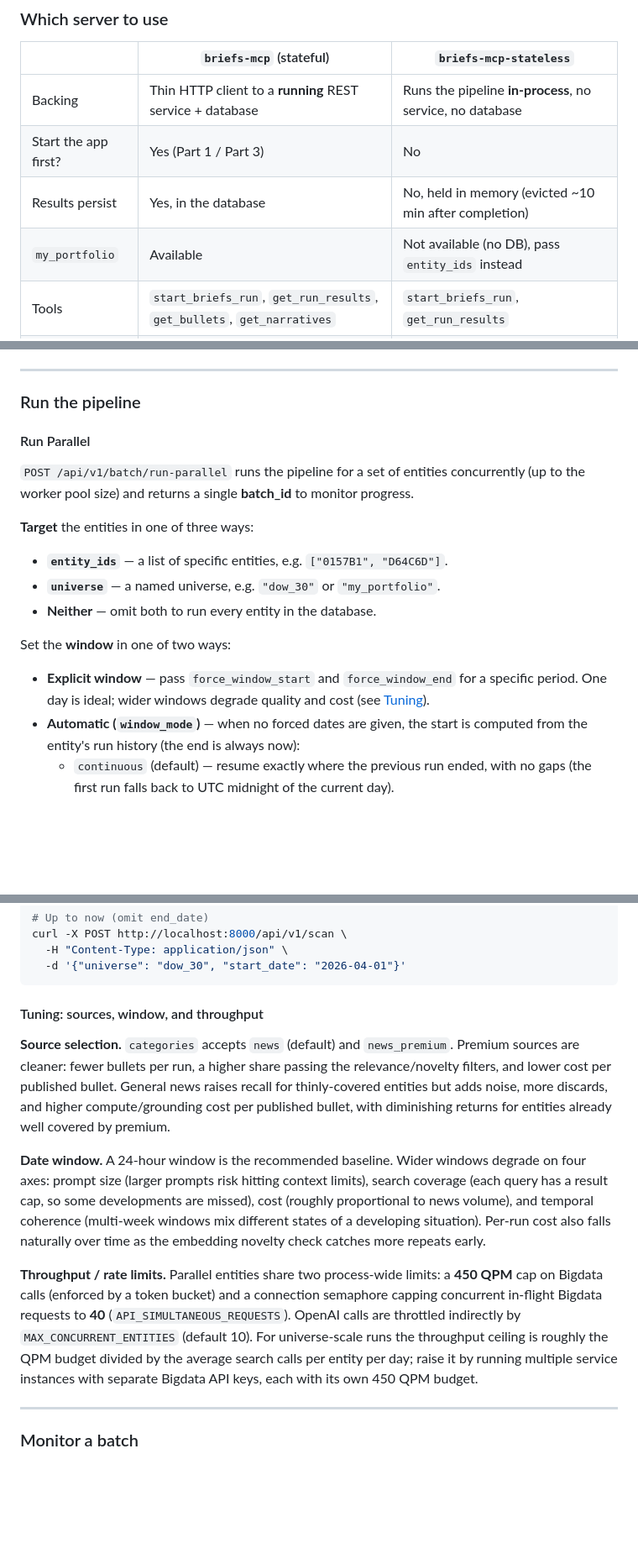
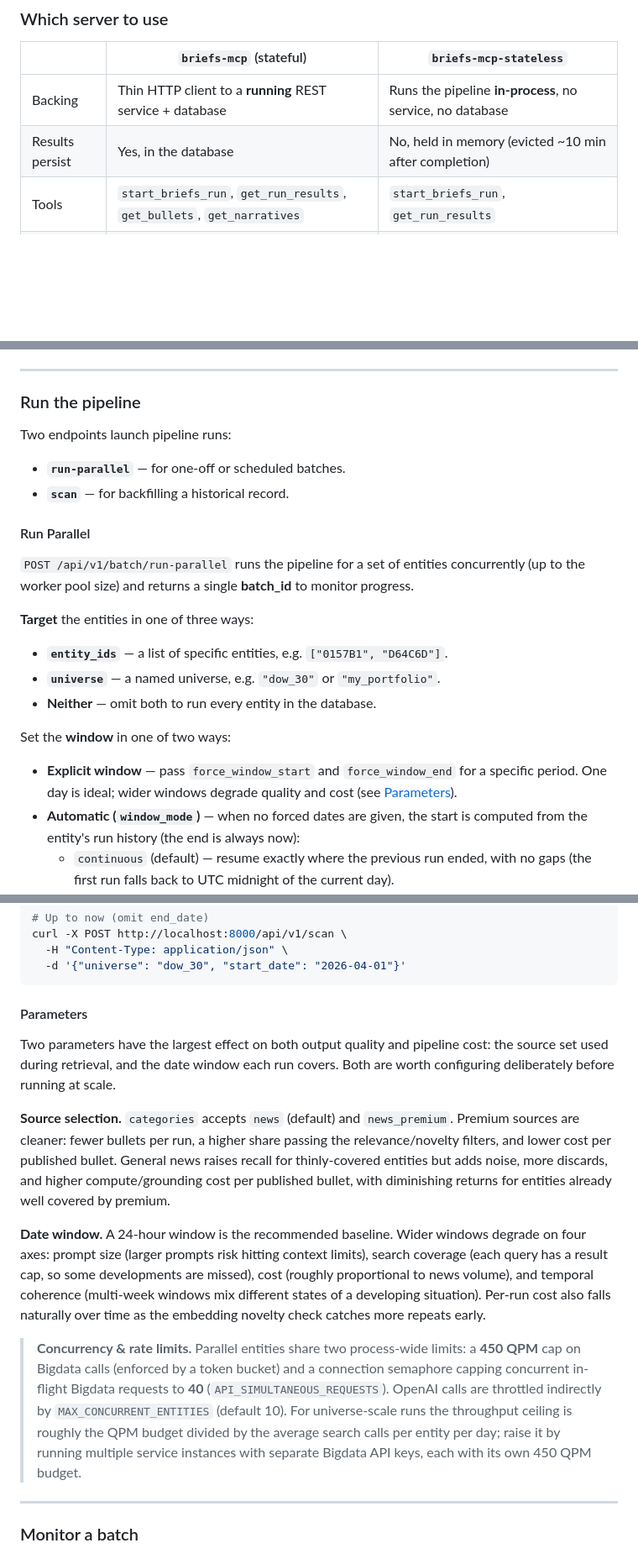
Before and after one commit to Bigdata-com/bigdata-briefs-v2, a Markdown page: README.md, 3 parts joined by grey strips. Shown at 84% size. GitHub-like rendering; blank space fills up the shorter version.

Commit message:
docs(readme): tidy MCP/API sections to match the pipeline docs
- Run the pipeline: lead with the two endpoints (run-parallel, scan),
  matching the docs phrasing.
- Rename the tuning block to "Parameters" (Source selection + Date
  window) and move the concurrency/rate-limit note into its own callout.
- Trim the MCP comparison table (drop "Start the app first?" and the
  my_portfolio row) and the start_briefs_run args (drop ranking_metric
  and categories); drop the "stateful also accepts my_portfolio" note,
  since MCP has no portfolio tool.

Co-Authored-By: Claude Opus 4.8 (1M context) <noreply@anthropic.com>

````diff
--- a/README.md
+++ b/README.md
@@ -211,9 +211,7 @@ A typical exchange: the user asks *"brief me on Apple and Microsoft for yesterda
 | | `briefs-mcp` (stateful) | `briefs-mcp-stateless` |
 |---|---|---|
 | Backing | Thin HTTP client to a **running** REST service + database | Runs the pipeline **in-process**, no service, no database |
-| Start the app first? | Yes (Part 1 / Part 3) | No |
 | Results persist | Yes, in the database | No, held in memory (evicted ~10 min after completion) |
-| `my_portfolio` | Available | Not available (no DB), pass `entity_ids` instead |
 | Tools | `start_briefs_run`, `get_run_results`, `get_bullets`, `get_narratives` | `start_briefs_run`, `get_run_results` |
 | Best for | A shared/long-lived deployment you also browse in the web app | A self-contained, single-user setup with nothing else to run |
 
@@ -330,6 +326,11 @@ All endpoints live under **`http://localhost:8000/api/v1/`**.
 
 ### Run the pipeline
 
+Two endpoints launch pipeline runs:
+
+- **`run-parallel`** — for one-off or scheduled batches.
+- **`scan`** — for backfilling a historical record.
+
 #### Run Parallel
 
 `POST /api/v1/batch/run-parallel` runs the pipeline for a set of entities concurrently (up to the worker pool size) and returns a single **batch_id** to monitor progress.
@@ -342,7 +343,7 @@ All endpoints live under **`http://localhost:8000/api/v1/`**.
 
 Set the **window** in one of two ways:
 
-- **Explicit window** — pass `force_window_start` and `force_window_end` for a specific period. One day is ideal; wider windows degrade quality and cost (see [Tuning](#tuning-sources-window-and-throughput)).
+- **Explicit window** — pass `force_window_start` and `force_window_end` for a specific period. One day is ideal; wider windows degrade quality and cost (see [Parameters](#parameters)).
 - **Automatic (`window_mode`)** — when no forced dates are given, the start is computed from the entity's run history (the end is always now):
   - `continuous` (default) — resume exactly where the previous run ended, with no gaps (the first run falls back to UTC midnight of the current day).
   - `update` — cover the trailing 24 hours (72 on Mondays, UTC), resuming from the previous run with no overlap. Self-initializing and ideal for daily monitoring.
@@ -426,13 +427,15 @@ curl -X POST http://localhost:8000/api/v1/scan \
   -d '{"universe": "dow_30", "start_date": "2026-04-01"}'
 ```
 
-#### Tuning: sources, window, and throughput
+#### Parameters
+
+Two parameters have the largest effect on both output quality and pipeline cost: the source set used during retrieval, and the date window each run covers. Both are worth configuring deliberately before running at scale.
 
 **Source selection.** `categories` accepts `news` (default) and `news_premium`. Premium sources are cleaner: fewer bullets per run, a higher share passing the relevance/novelty filters, and lower cost per published bullet. General news raises recall for thinly-covered entities but adds noise, more discards, and higher compute/grounding cost per published bullet, with diminishing returns for entities already well covered by premium.
 
 **Date window.** A 24-hour window is the recommended baseline. Wider windows degrade on four axes: prompt size (larger prompts risk hitting context limits), search coverage (each query has a result cap, so some developments are missed), cost (roughly proportional to news volume), and temporal coherence (multi-week windows mix different states of a developing situation). Per-run cost also falls naturally over time as the embedding novelty check catches more repeats early.
 
-**Throughput / rate limits.** Parallel entities share two process-wide limits: a **450 QPM** cap on Bigdata calls (enforced by a token bucket) and a connection semaphore capping concurrent in-flight Bigdata requests to **40** (`API_SIMULTANEOUS_REQUESTS`). OpenAI calls are throttled indirectly by `MAX_CONCURRENT_ENTITIES` (default 10). For universe-scale runs the throughput ceiling is roughly the QPM budget divided by the average search calls per entity per day; raise it by running multiple service instances with separate Bigdata API keys, each with its own 450 QPM budget.
+> **Concurrency & rate limits.** Parallel entities share two process-wide limits: a **450 QPM** cap on Bigdata calls (enforced by a token bucket) and a connection semaphore capping concurrent in-flight Bigdata requests to **40** (`API_SIMULTANEOUS_REQUESTS`). OpenAI calls are throttled indirectly by `MAX_CONCURRENT_ENTITIES` (default 10). For universe-scale runs the throughput ceiling is roughly the QPM budget divided by the average search calls per entity per day; raise it by running multiple service instances with separate Bigdata API keys, each with its own 450 QPM budget.
 
 ---
 
````
Also changed, not shown: other parts of README.md (+1 -3 lines).
